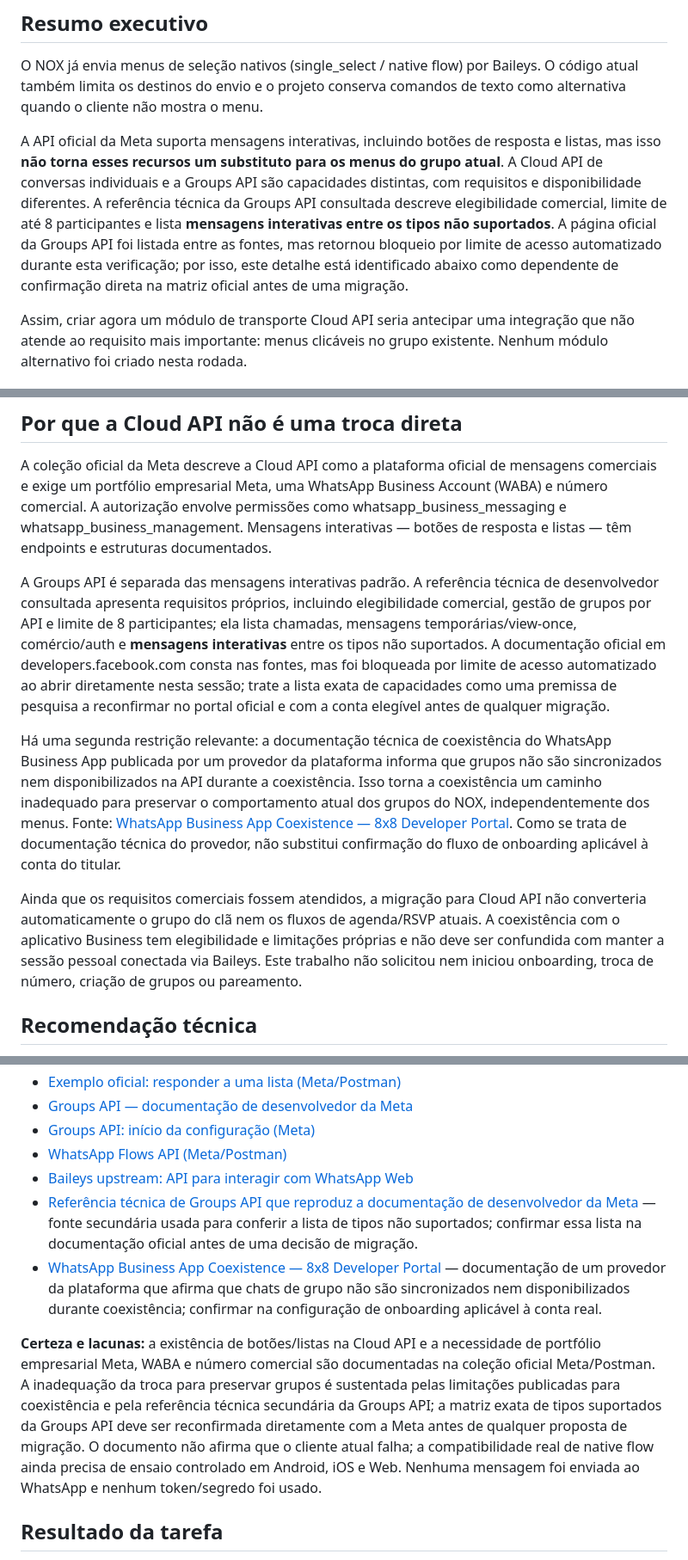
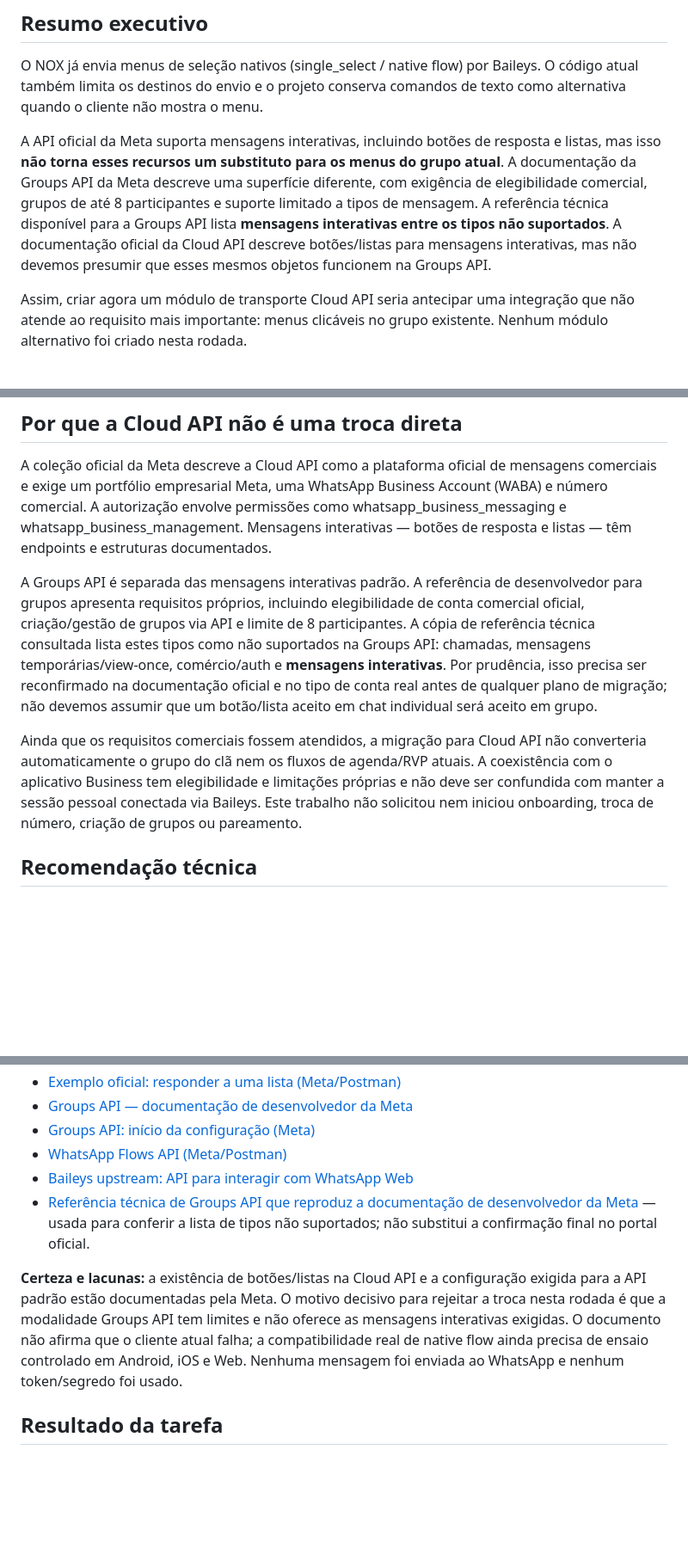
Before and after one commit to deividjmoura/SEGA_stats_bot, a Markdown page: whatsapp-service/docs/WHATSAPP_MENU_OPTIONS.md, 3 parts joined by grey strips. Shown at 86% size. Rendered like a GitHub page; blank space fills up the shorter version.

Commit message:
docs(whatsapp): alinhar a cópia do agente B ao documento revisado

```diff
--- a/whatsapp-service/docs/WHATSAPP_MENU_OPTIONS.md
+++ b/whatsapp-service/docs/WHATSAPP_MENU_OPTIONS.md
@@ -8,7 +8,7 @@
 
 O NOX já envia menus de seleção nativos (single_select / native flow) por Baileys. O código atual também limita os destinos do envio e o projeto conserva comandos de texto como alternativa quando o cliente não mostra o menu.
 
-A API oficial da Meta suporta mensagens interativas, incluindo botões de resposta e listas, mas isso **não torna esses recursos um substituto para os menus do grupo atual**. A Cloud API de conversas individuais e a Groups API são capacidades distintas, com requisitos e disponibilidade diferentes. A referência técnica da Groups API consultada descreve elegibilidade comercial, limite de até 8 participantes e lista **mensagens interativas entre os tipos não suportados**. A página oficial da Groups API foi listada entre as fontes, mas retornou bloqueio por limite de acesso automatizado durante esta verificação; por isso, este detalhe está identificado abaixo como dependente de confirmação direta na matriz oficial antes de uma migração.
+A API oficial da Meta suporta mensagens interativas, incluindo botões de resposta e listas, mas isso **não torna esses recursos um substituto para os menus do grupo atual**. A documentação da Groups API da Meta descreve uma superfície diferente, com exigência de elegibilidade comercial, grupos de até 8 participantes e suporte limitado a tipos de mensagem. A referência técnica disponível para a Groups API lista **mensagens interativas entre os tipos não suportados**. A documentação oficial da Cloud API descreve botões/listas para mensagens interativas, mas não devemos presumir que esses mesmos objetos funcionem na Groups API.
 
 Assim, criar agora um módulo de transporte Cloud API seria antecipar uma integração que não atende ao requisito mais importante: menus clicáveis no grupo existente. Nenhum módulo alternativo foi criado nesta rodada.
 
@@ -43,11 +43,9 @@ Referências de código:
 
 A coleção oficial da Meta descreve a Cloud API como a plataforma oficial de mensagens comerciais e exige um portfólio empresarial Meta, uma WhatsApp Business Account (WABA) e número comercial. A autorização envolve permissões como whatsapp_business_messaging e whatsapp_business_management. Mensagens interativas — botões de resposta e listas — têm endpoints e estruturas documentados.
 
-A Groups API é separada das mensagens interativas padrão. A referência técnica de desenvolvedor consultada apresenta requisitos próprios, incluindo elegibilidade comercial, gestão de grupos por API e limite de 8 participantes; ela lista chamadas, mensagens temporárias/view-once, comércio/auth e **mensagens interativas** entre os tipos não suportados. A documentação oficial em developers.facebook.com consta nas fontes, mas foi bloqueada por limite de acesso automatizado ao abrir diretamente nesta sessão; trate a lista exata de capacidades como uma premissa de pesquisa a reconfirmar no portal oficial e com a conta elegível antes de qualquer migração.
+A Groups API é separada das mensagens interativas padrão. A referência de desenvolvedor para grupos apresenta requisitos próprios, incluindo elegibilidade de conta comercial oficial, criação/gestão de grupos via API e limite de 8 participantes. A cópia de referência técnica consultada lista estes tipos como não suportados na Groups API: chamadas, mensagens temporárias/view-once, comércio/auth e **mensagens interativas**. Por prudência, isso precisa ser reconfirmado na documentação oficial e no tipo de conta real antes de qualquer plano de migração; não devemos assumir que um botão/lista aceito em chat individual será aceito em grupo.
 
-Há uma segunda restrição relevante: a documentação técnica de coexistência do WhatsApp Business App publicada por um provedor da plataforma informa que grupos não são sincronizados nem disponibilizados na API durante a coexistência. Isso torna a coexistência um caminho inadequado para preservar o comportamento atual dos grupos do NOX, independentemente dos menus. Fonte: [WhatsApp Business App Coexistence — 8x8 Developer Portal](https://developer.8x8.com/connect/docs/whatsapp/whatsapp-business-app-coexistence/). Como se trata de documentação técnica do provedor, não substitui confirmação do fluxo de onboarding aplicável à conta do titular.
-
-Ainda que os requisitos comerciais fossem atendidos, a migração para Cloud API não converteria automaticamente o grupo do clã nem os fluxos de agenda/RSVP atuais. A coexistência com o aplicativo Business tem elegibilidade e limitações próprias e não deve ser confundida com manter a sessão pessoal conectada via Baileys. Este trabalho não solicitou nem iniciou onboarding, troca de número, criação de grupos ou pareamento.
+Ainda que os requisitos comerciais fossem atendidos, a migração para Cloud API não converteria automaticamente o grupo do clã nem os fluxos de agenda/RVP atuais. A coexistência com o aplicativo Business tem elegibilidade e limitações próprias e não deve ser confundida com manter a sessão pessoal conectada via Baileys. Este trabalho não solicitou nem iniciou onboarding, troca de número, criação de grupos ou pareamento.
 
 ## Recomendação técnica
 
@@ -71,10 +69,9 @@ Consultadas em 2026-10-16. As referências do Postman abaixo são do espaço ofi
 - [Groups API: início da configuração (Meta)](https://developers.facebook.com/documentation/business-messaging/whatsapp/groups/get-started)
 - [WhatsApp Flows API (Meta/Postman)](https://www.postman.com/meta/whatsapp-business-platform/documentation/wl)
 - [Baileys upstream: API para interagir com WhatsApp Web](https://github.com/WhiskeySockets/Baileys)
-- [Referência técnica de Groups API que reproduz a documentação de desenvolvedor da Meta](https://support2.chatarchitect.com/books/meta-whatsapp/page/groups-api-developer-documentation) — fonte secundária usada para conferir a lista de tipos não suportados; confirmar essa lista na documentação oficial antes de uma decisão de migração.
-- [WhatsApp Business App Coexistence — 8x8 Developer Portal](https://developer.8x8.com/connect/docs/whatsapp/whatsapp-business-app-coexistence/) — documentação de um provedor da plataforma que afirma que chats de grupo não são sincronizados nem disponibilizados durante coexistência; confirmar na configuração de onboarding aplicável à conta real.
+- [Referência técnica de Groups API que reproduz a documentação de desenvolvedor da Meta](https://support2.chatarchitect.com/books/meta-whatsapp/page/groups-api-developer-documentation) — usada para conferir a lista de tipos não suportados; não substitui a confirmação final no portal oficial.
 
-**Certeza e lacunas:** a existência de botões/listas na Cloud API e a necessidade de portfólio empresarial Meta, WABA e número comercial são documentadas na coleção oficial Meta/Postman. A inadequação da troca para preservar grupos é sustentada pelas limitações publicadas para coexistência e pela referência técnica secundária da Groups API; a matriz exata de tipos suportados da Groups API deve ser reconfirmada diretamente com a Meta antes de qualquer proposta de migração. O documento não afirma que o cliente atual falha; a compatibilidade real de native flow ainda precisa de ensaio controlado em Android, iOS e Web. Nenhuma mensagem foi enviada ao WhatsApp e nenhum token/segredo foi usado.
+**Certeza e lacunas:** a existência de botões/listas na Cloud API e a configuração exigida para a API padrão estão documentadas pela Meta. O motivo decisivo para rejeitar a troca nesta rodada é que a modalidade Groups API tem limites e não oferece as mensagens interativas exigidas. O documento não afirma que o cliente atual falha; a compatibilidade real de native flow ainda precisa de ensaio controlado em Android, iOS e Web. Nenhuma mensagem foi enviada ao WhatsApp e nenhum token/segredo foi usado.
 
 ## Resultado da tarefa
 
```
